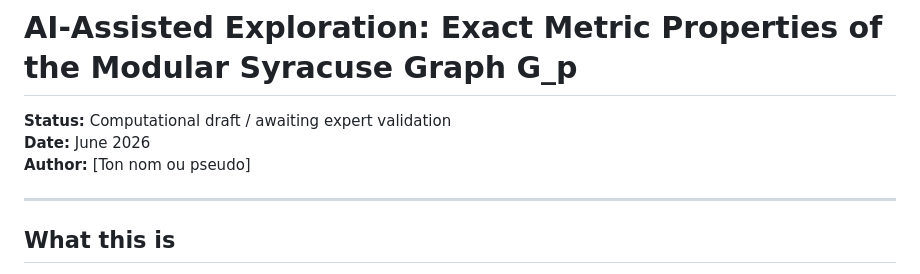
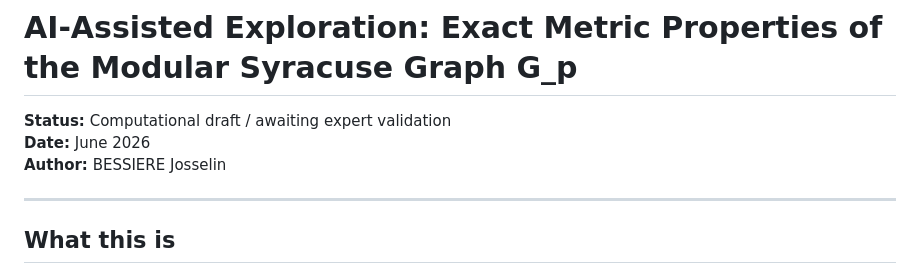
Before and after one commit to Joss-inf/modular-syracuse-graph, a Markdown page: README.md, the part around the change. Rendered like a GitHub page.

```diff
--- a/README.md
+++ b/README.md
@@ -2,7 +2,7 @@
 
 **Status:** Computational draft / awaiting expert validation
 **Date:** June 2026
-**Author:** [Ton nom ou pseudo]
+**Author:** BESSIERE Josselin
 
 ---
 
```
